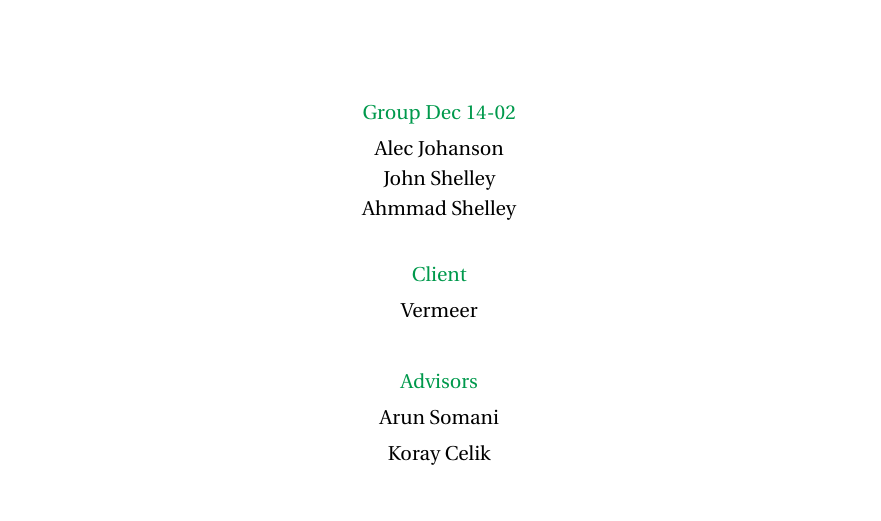
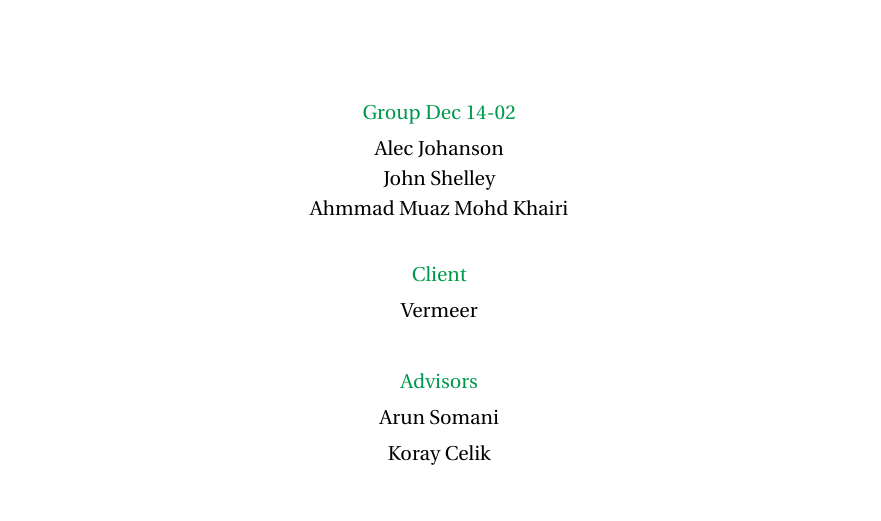
Before and after one commit to SE-1402/Final-Report, a LaTeX document (finalReport.tex): part of page 1 of 21, cut so that both start at the same text. Compiled offline with pdfLaTeX.

Commit message:
Fix ahmad's name

```diff
--- a/finalReport.tex
+++ b/finalReport.tex
@@ -89,7 +89,7 @@
 		{\color{darkgreen} Group Dec 14-02}\\ \normalsize
         Alec Johanson\\[-3pt]		\normalsize
         John Shelley\\[-3pt]		\normalsize
-        Ahmmad Shelley\\[-3pt]		\normalsize
+        Ahmmad Muaz Mohd Khairi\\[-3pt]		\normalsize
 		\\ \normalsize
 		{\color{darkgreen} Client}\\ \normalsize
 		Vermeer \\ \normalsize
```
Also changed, not shown: finalReport.pdf, 1 other file.
